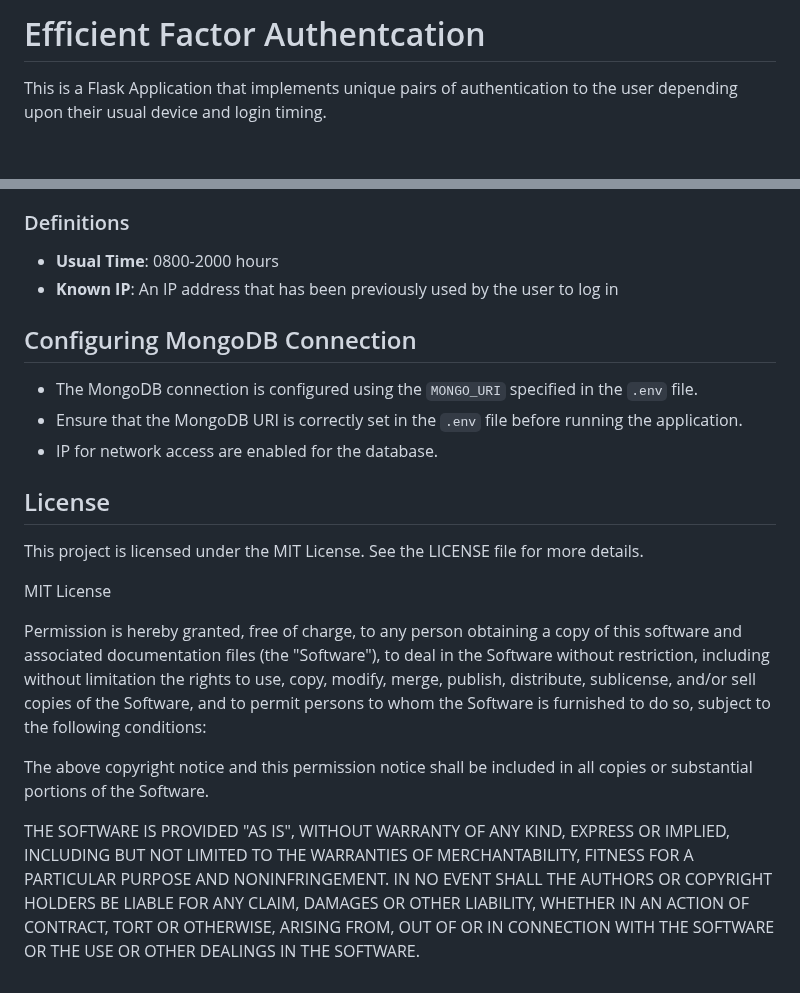
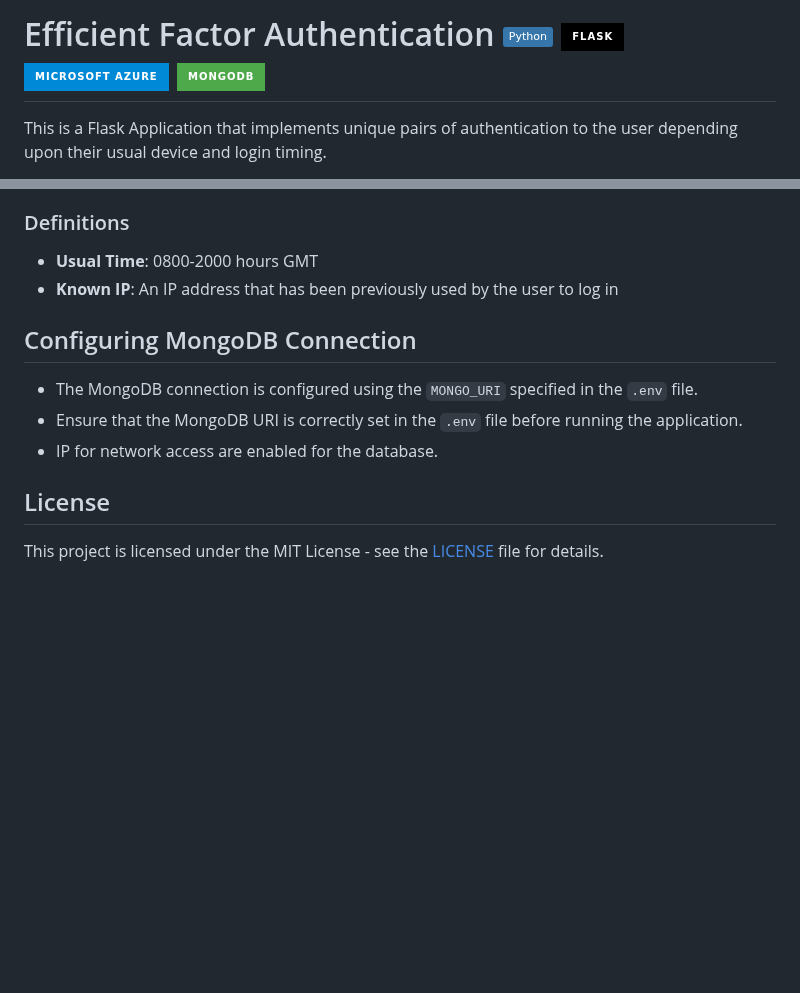
Before and after one commit to Polymath-Saksh/EFA, a Markdown page: README.md, 2 parts joined by grey strips. Drawn GitHub-style; badges without logos; blank space fills up the shorter version.

```diff
--- a/README.md
+++ b/README.md
@@ -1,4 +1,4 @@
-# Efficient Factor Authentcation
+# Efficient Factor Authentication ![Python](https://img.shields.io/badge/Python-3776AB?logo=python&logoColor=fff) ![Flask](https://img.shields.io/badge/Flask-000000?style=for-the-badge&logo=flask&logoColor=white) ![Azure](https://img.shields.io/badge/microsoft%20azure-0089D6?style=for-the-badge&logo=microsoft-azure&logoColor=white) ![MongoDB](https://img.shields.io/badge/MongoDB-4EA94B?style=for-the-badge&logo=mongodb&logoColor=white)
 
 This is a Flask Application that implements unique pairs of authentication to the user depending upon their usual device and login timing.
 
@@ -67,7 +67,7 @@ The application uses different authentication methods based on the time of login
 
 ### Definitions
 
-- **Usual Time**: 0800-2000 hours
+- **Usual Time**: 0800-2000 hours GMT
 - **Known IP**: An IP address that has been previously used by the user to log in
 
 ## Configuring MongoDB Connection
@@ -78,24 +78,4 @@ The application uses different authentication methods based on the time of login
 
 ## License
 
-This project is licensed under the MIT License. See the LICENSE file for more details.
-
-MIT License
-
-Permission is hereby granted, free of charge, to any person obtaining a copy
-of this software and associated documentation files (the "Software"), to deal
-in the Software without restriction, including without limitation the rights
-to use, copy, modify, merge, publish, distribute, sublicense, and/or sell
-copies of the Software, and to permit persons to whom the Software is
-furnished to do so, subject to the following conditions:
-
-The above copyright notice and this permission notice shall be included in all
-copies or substantial portions of the Software.
-
-THE SOFTWARE IS PROVIDED "AS IS", WITHOUT WARRANTY OF ANY KIND, EXPRESS OR
-IMPLIED, INCLUDING BUT NOT LIMITED TO THE WARRANTIES OF MERCHANTABILITY,
-FITNESS FOR A PARTICULAR PURPOSE AND NONINFRINGEMENT. IN NO EVENT SHALL THE
-AUTHORS OR COPYRIGHT HOLDERS BE LIABLE FOR ANY CLAIM, DAMAGES OR OTHER
-LIABILITY, WHETHER IN AN ACTION OF CONTRACT, TORT OR OTHERWISE, ARISING FROM,
-OUT OF OR IN CONNECTION WITH THE SOFTWARE OR THE USE OR OTHER DEALINGS IN THE
-SOFTWARE.
+This project is licensed under the MIT License - see the [LICENSE](LICENSE) file for details.
```
